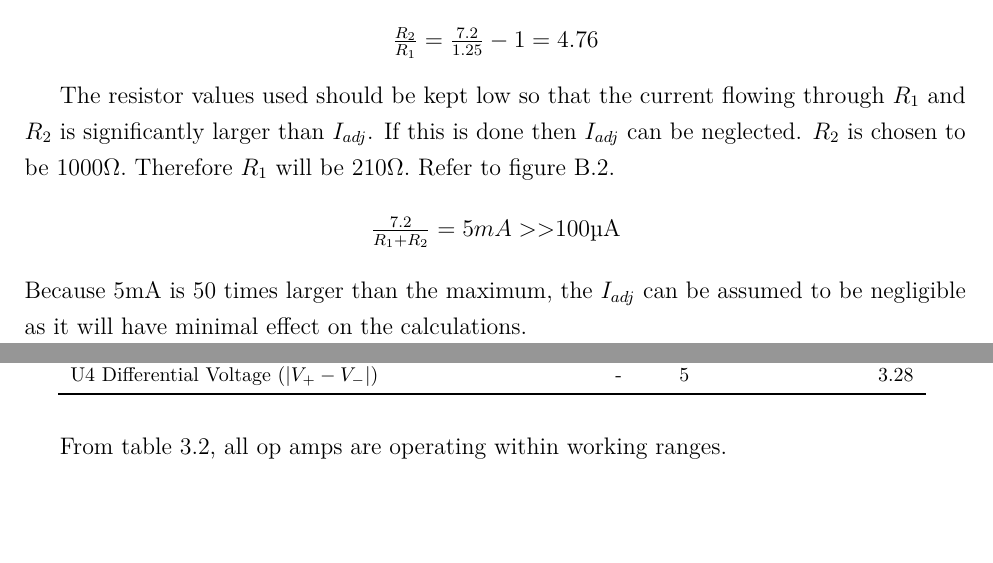
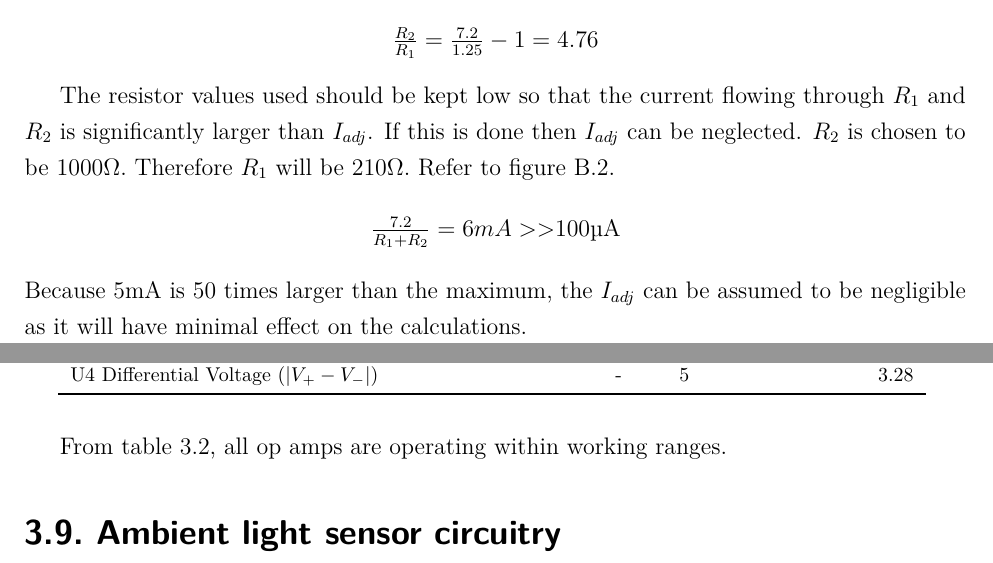
Before and after one commit to 22623280/Latex-doc-E344, a LaTeX thesis (A5/e344_A1_report.tex, which reads A5/DesignDetails.tex): two parts of pages 16 and 28 of 47, joined at a grey line, cut so that both start at the same text. Compiled offline with pdfLaTeX.

Commit message:
small corrections

```diff
--- a/A5/DesignDetails.tex
+++ b/A5/DesignDetails.tex
@@ -26,7 +26,7 @@ The resistor values used should be kept low so that the current flowing through
 
 \begin{center}
 
-    $\frac{7.2}{R_1+R_2} = 5mA>>$100\textmu A
+    $\frac{7.2}{R_1+R_2} = 6mA>>$100\textmu A
 \end{center}
 Because 5mA is 50 times larger than the maximum, the $I_{adj}$ can be assumed to be negligible as it will have minimal effect on the calculations.
 
@@ -430,3 +430,6 @@ $R_3$ is then chosen to be 100k\textohm. $R_1$ is the calculated to be 22.32k\te
 \end{table}
 
 From table \ref{tab:MCPbat}, all op amps are operating within working ranges.
+%%%%%%%%%%%%%%%%%%%%%%%%%%%%%%%%%%%%%%%%%%%%%%%%%%%%%%%%%%%%%%%%%%%%%%%%%%%%%%%%%%%%%%%%%%%%%%%%%%%%%%%%%%
+
+\section{Ambient light sensor circuitry}
```
Also changed, not shown: 6 other files.
